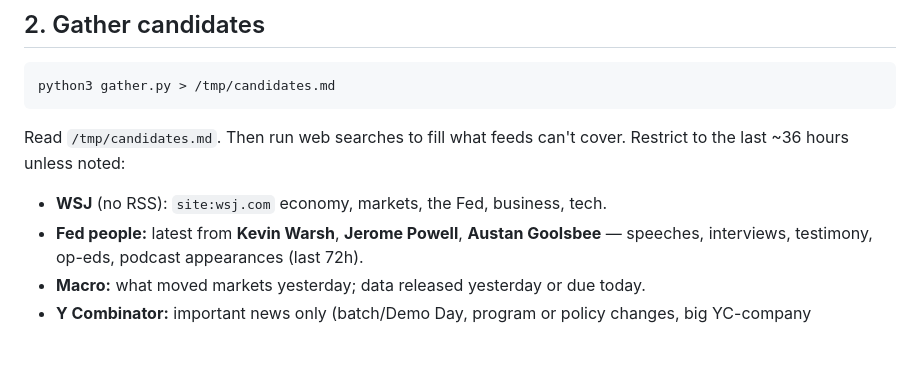
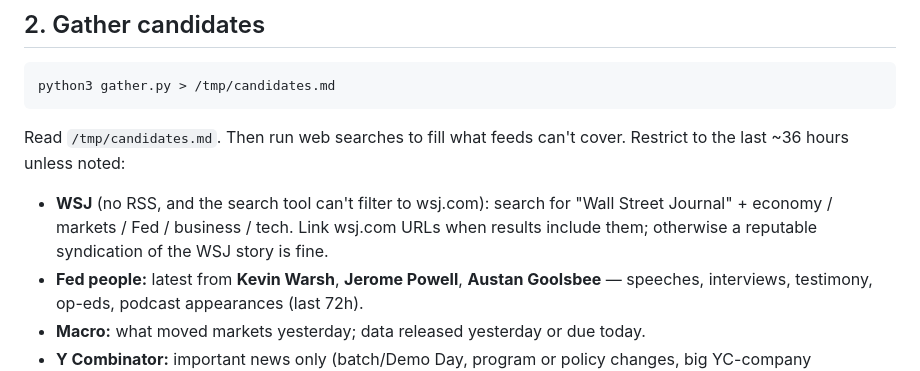
Before and after one commit to dean-ai-ux/daily-brief, a Markdown page: ROUTINE.md, the part around the change. Drawn GitHub-style; blank space fills up the shorter version.

Commit message:
Routine: search WSJ by name, not domain
Co-Authored-By: Claude Opus 5.5 <noreply@anthropic.com>

````diff
--- a/ROUTINE.md
+++ b/ROUTINE.md
@@ -24,7 +24,9 @@ python3 gather.py > /tmp/candidates.md
 ```
 Read `/tmp/candidates.md`. Then run web searches to fill what feeds can't cover.
 Restrict to the last ~36 hours unless noted:
-- **WSJ** (no RSS): `site:wsj.com` economy, markets, the Fed, business, tech.
+- **WSJ** (no RSS, and the search tool can't filter to wsj.com): search for
+  "Wall Street Journal" + economy / markets / Fed / business / tech. Link wsj.com URLs when
+  results include them; otherwise a reputable syndication of the WSJ story is fine.
 - **Fed people:** latest from **Kevin Warsh**, **Jerome Powell**, **Austan Goolsbee**
   — speeches, interviews, testimony, op-eds, podcast appearances (last 72h).
 - **Macro:** what moved markets yesterday; data released yesterday or due today.
````
